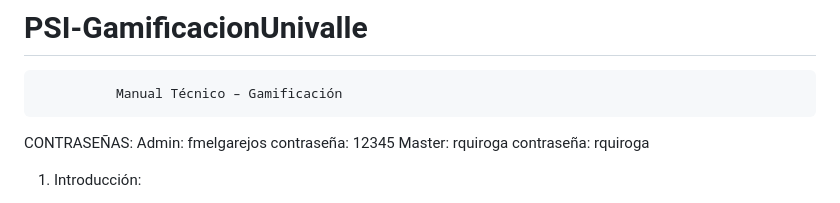
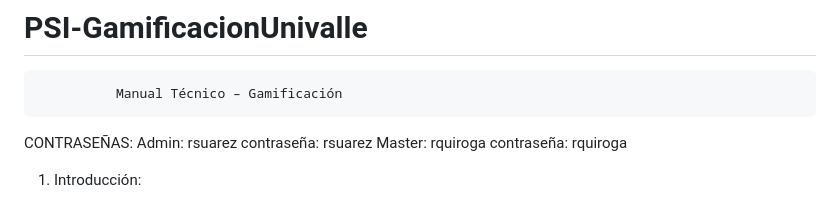
Before and after one commit to Laura-Nu/GamificacionUnivallePSI-A, a Markdown page: README.md, the part around the change. Rendered like a GitHub page.

Commit message:
Contraseñas actualizadas

```diff
--- a/README.md
+++ b/README.md
@@ -2,7 +2,7 @@
               Manual Técnico – Gamificación
 
 CONTRASEÑAS:
-Admin: fmelgarejos contraseña: 12345
+Admin: rsuarez contraseña: rsuarez
 Master: rquiroga  contraseña: rquiroga
 
 1.	Introducción:
```
